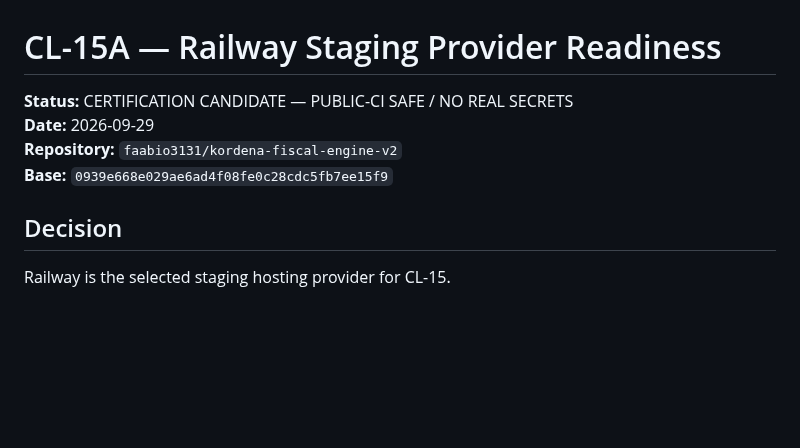
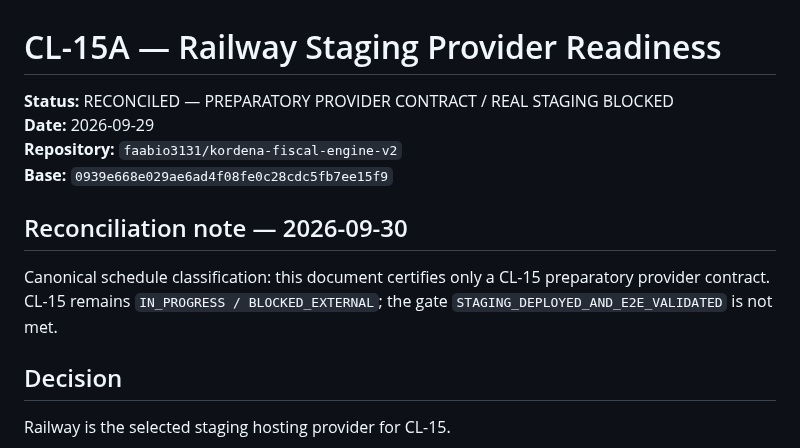
Before and after one commit to faabio3131/kordena-fiscal-engine-v2, a Markdown page: docs/CL_15A_RAILWAY_STAGING_PROVIDER_READINESS.md, the part around the change. GitHub-like rendering; blank space fills up the shorter version.

Commit message:
docs(reconciliation): classify CL-15A as preparatory only

```diff
--- a/docs/CL_15A_RAILWAY_STAGING_PROVIDER_READINESS.md
+++ b/docs/CL_15A_RAILWAY_STAGING_PROVIDER_READINESS.md
@@ -1,9 +1,15 @@
 # CL-15A — Railway Staging Provider Readiness
 
-**Status:** CERTIFICATION CANDIDATE — PUBLIC-CI SAFE / NO REAL SECRETS
+**Status:** RECONCILED — PREPARATORY PROVIDER CONTRACT / REAL STAGING BLOCKED
 **Date:** 2026-09-29
 **Repository:** `faabio3131/kordena-fiscal-engine-v2`
 **Base:** `0939e668e029ae6ad4f08fe0c28cdc5fb7ee15f9`
+
+## Reconciliation note — 2026-09-30
+
+Canonical schedule classification: this document certifies only a CL-15 preparatory provider
+contract. CL-15 remains `IN_PROGRESS / BLOCKED_EXTERNAL`; the gate
+`STAGING_DEPLOYED_AND_E2E_VALIDATED` is not met.
 
 ## Decision
 
```
